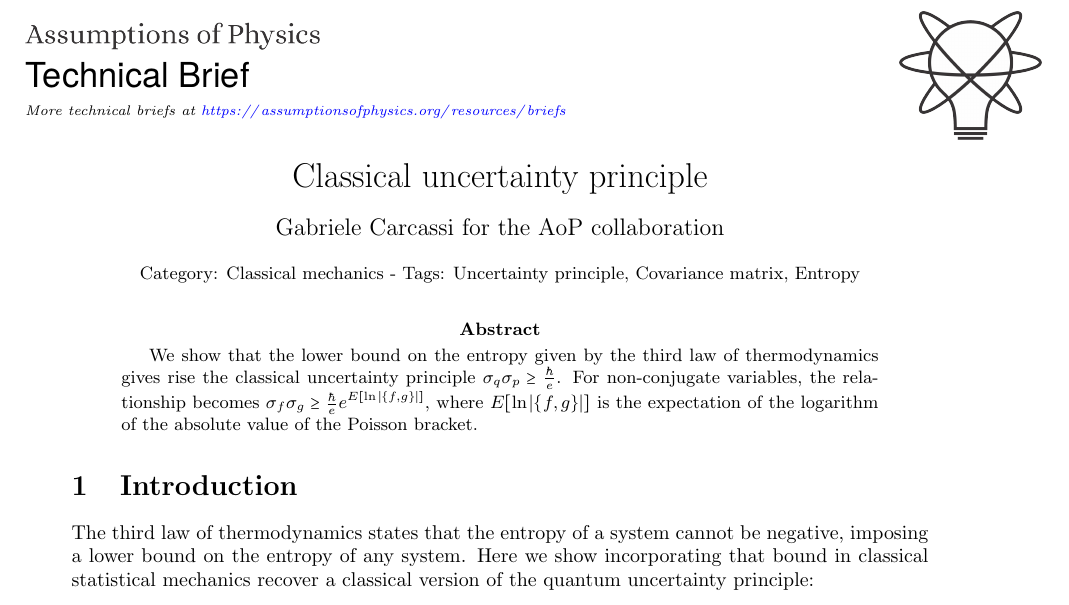
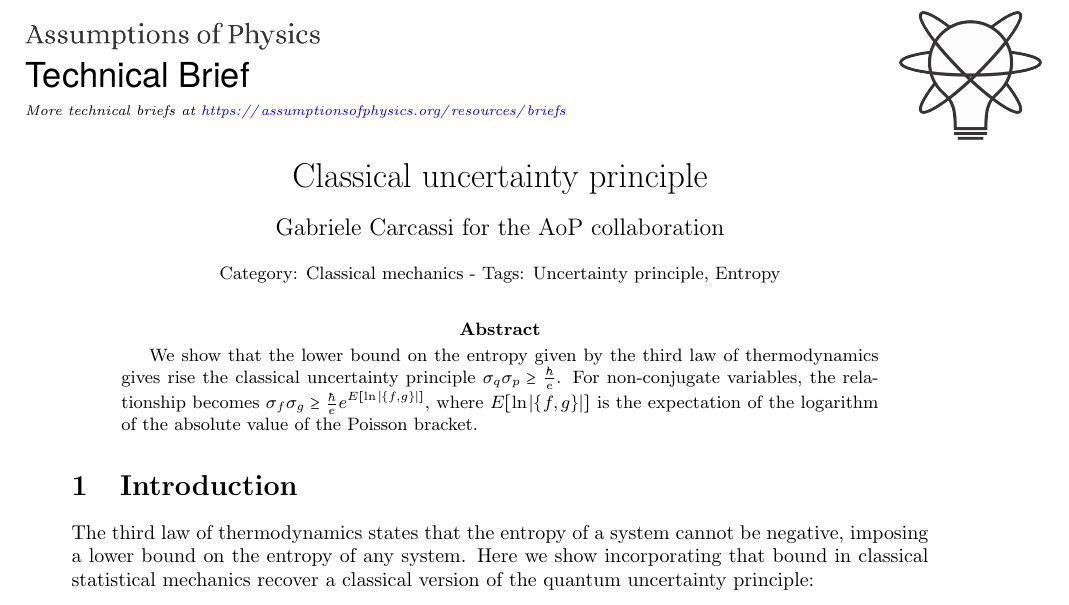
Before and after one commit to assumptionsofphysics/community-articles, a LaTeX document (briefs/004-ClassicalUncertaintyPrinciple.tex): part of page 1 of 4, cut so that both start at the same text. Compiled offline with pdfLaTeX.

Commit message:
004: renaming

```diff
--- a/briefs/004-ClassicalUncertaintyNDOF.tex
+++ b/briefs/004-ClassicalUncertaintyPrinciple.tex
@@ -8,7 +8,7 @@
 \title{Classical uncertainty principle}
 \author{Gabriele Carcassi}
 \category{Classical mechanics}
-\tags{Uncertainty principle, Covariance matrix, Entropy}
+\tags{Uncertainty principle, Entropy}
 
 \begin{document}
 
```
